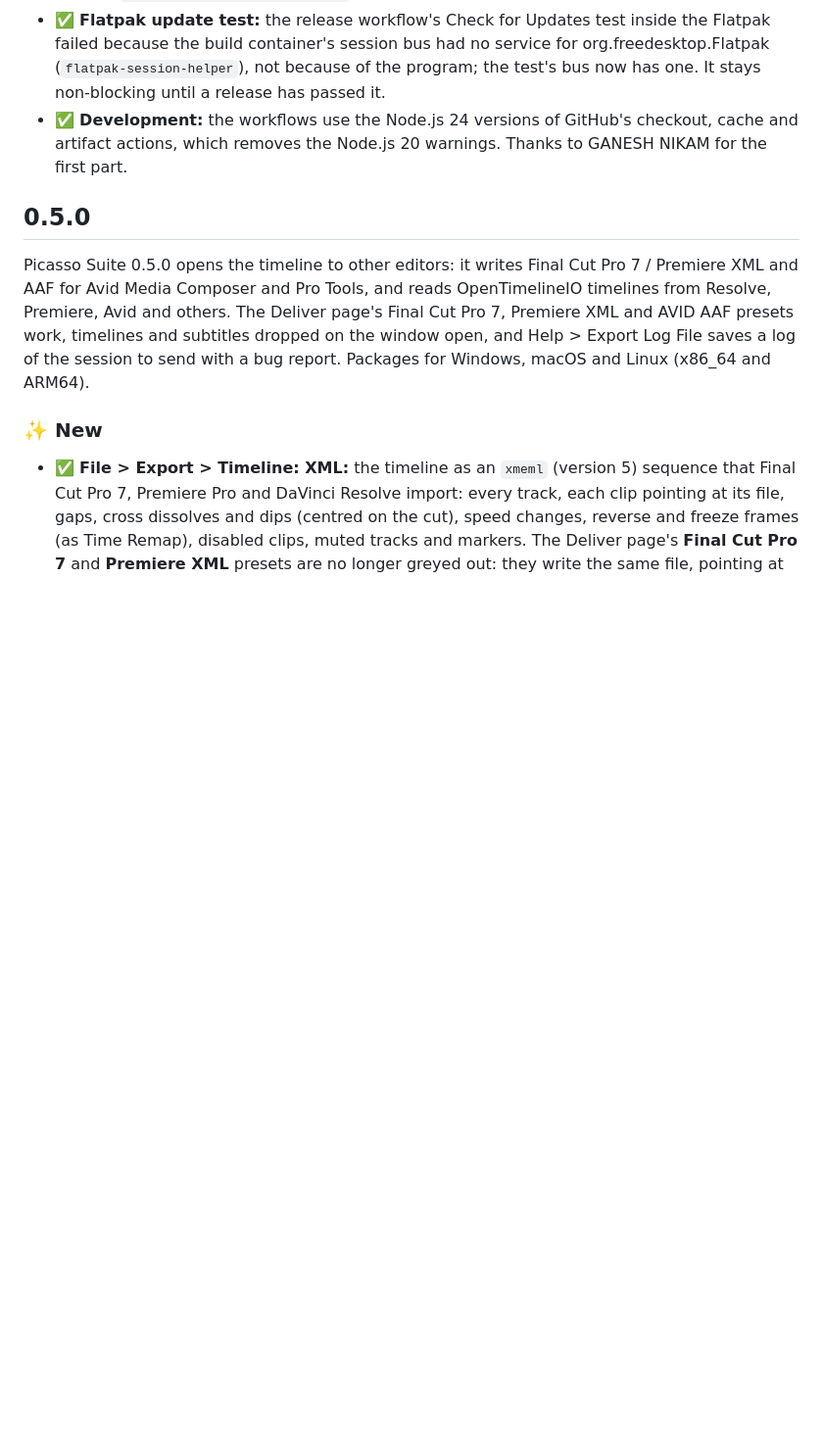
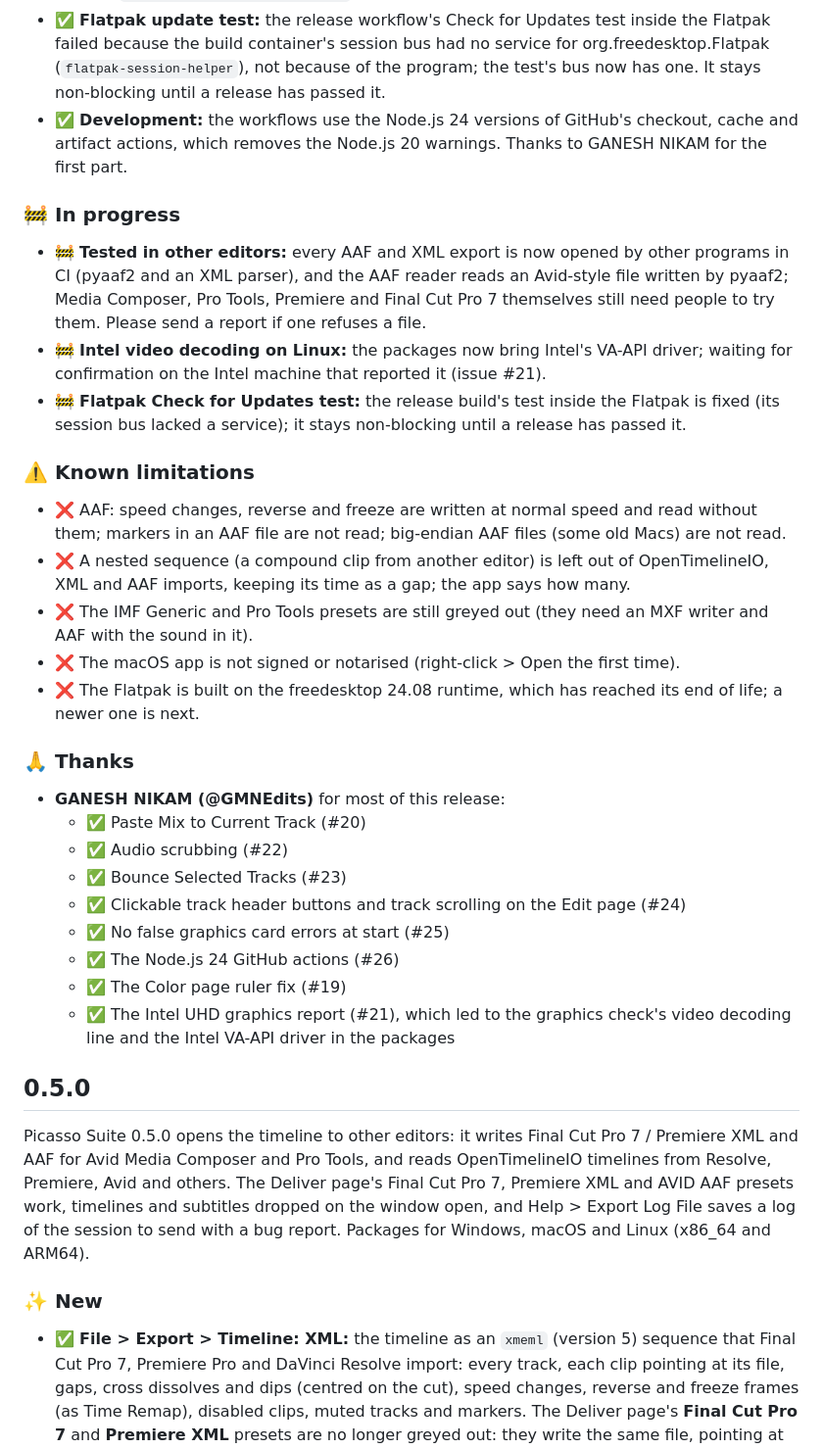
Before and after one commit to GMNEdits/Picasso-Suite, a Markdown page: CHANGELOG.md, the part around the change. Shown at 98% size. GitHub-like rendering; blank space fills up the shorter version.

Commit message:
Changelog 0.6.0: in progress, known limitations and thanks to GANESH NIKAM
Co-Authored-By: Claude Opus 5.5 <noreply@anthropic.com>

```diff
--- a/CHANGELOG.md
+++ b/CHANGELOG.md
@@ -24,6 +24,29 @@ Picasso Suite 0.6.0 brings timelines in from other editors as well as out: Final
 - ✅ **Exports checked by other programs:** CI opens the AAF this program writes with pyaaf2 (the library OpenTimelineIO's AAF adapter uses), which follows every clip to its file, and reads the XML with Python's XML parser, checking it the way Final Cut Pro 7 and Premiere read it (`scripts/check_interchange.py`). The AAF reader is tested on an Avid-style edit written by pyaaf2 (`crates/picasso-aaf/tests/data`).
 - ✅ **Flatpak update test:** the release workflow's Check for Updates test inside the Flatpak failed because the build container's session bus had no service for org.freedesktop.Flatpak (`flatpak-session-helper`), not because of the program; the test's bus now has one. It stays non-blocking until a release has passed it.
 - ✅ **Development:** the workflows use the Node.js 24 versions of GitHub's checkout, cache and artifact actions, which removes the Node.js 20 warnings. Thanks to GANESH NIKAM for the first part.
+
+### 🚧 In progress
+- 🚧 **Tested in other editors:** every AAF and XML export is now opened by other programs in CI (pyaaf2 and an XML parser), and the AAF reader reads an Avid-style file written by pyaaf2; Media Composer, Pro Tools, Premiere and Final Cut Pro 7 themselves still need people to try them. Please send a report if one refuses a file.
+- 🚧 **Intel video decoding on Linux:** the packages now bring Intel's VA-API driver; waiting for confirmation on the Intel machine that reported it (issue #21).
+- 🚧 **Flatpak Check for Updates test:** the release build's test inside the Flatpak is fixed (its session bus lacked a service); it stays non-blocking until a release has passed it.
+
+### ⚠️ Known limitations
+- ❌ AAF: speed changes, reverse and freeze are written at normal speed and read without them; markers in an AAF file are not read; big-endian AAF files (some old Macs) are not read.
+- ❌ A nested sequence (a compound clip from another editor) is left out of OpenTimelineIO, XML and AAF imports, keeping its time as a gap; the app says how many.
+- ❌ The IMF Generic and Pro Tools presets are still greyed out (they need an MXF writer and AAF with the sound in it).
+- ❌ The macOS app is not signed or notarised (right-click > Open the first time).
+- ❌ The Flatpak is built on the freedesktop 24.08 runtime, which has reached its end of life; a newer one is next.
+
+### 🙏 Thanks
+- **GANESH NIKAM (@GMNEdits)** for most of this release:
+  - ✅ Paste Mix to Current Track (#20)
+  - ✅ Audio scrubbing (#22)
+  - ✅ Bounce Selected Tracks (#23)
+  - ✅ Clickable track header buttons and track scrolling on the Edit page (#24)
+  - ✅ No false graphics card errors at start (#25)
+  - ✅ The Node.js 24 GitHub actions (#26)
+  - ✅ The Color page ruler fix (#19)
+  - ✅ The Intel UHD graphics report (#21), which led to the graphics check's video decoding line and the Intel VA-API driver in the packages
 
 ## 0.5.0
 
```
